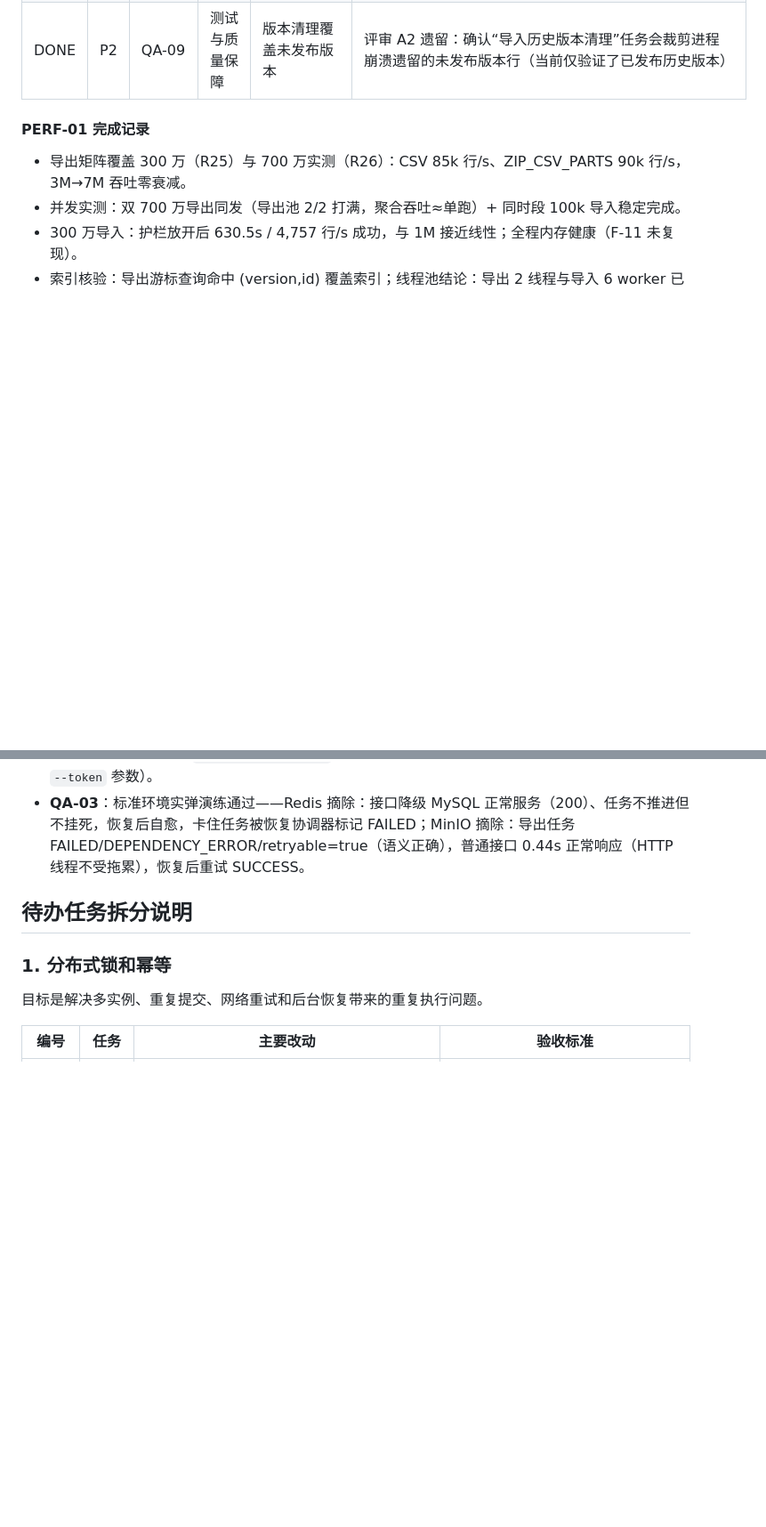
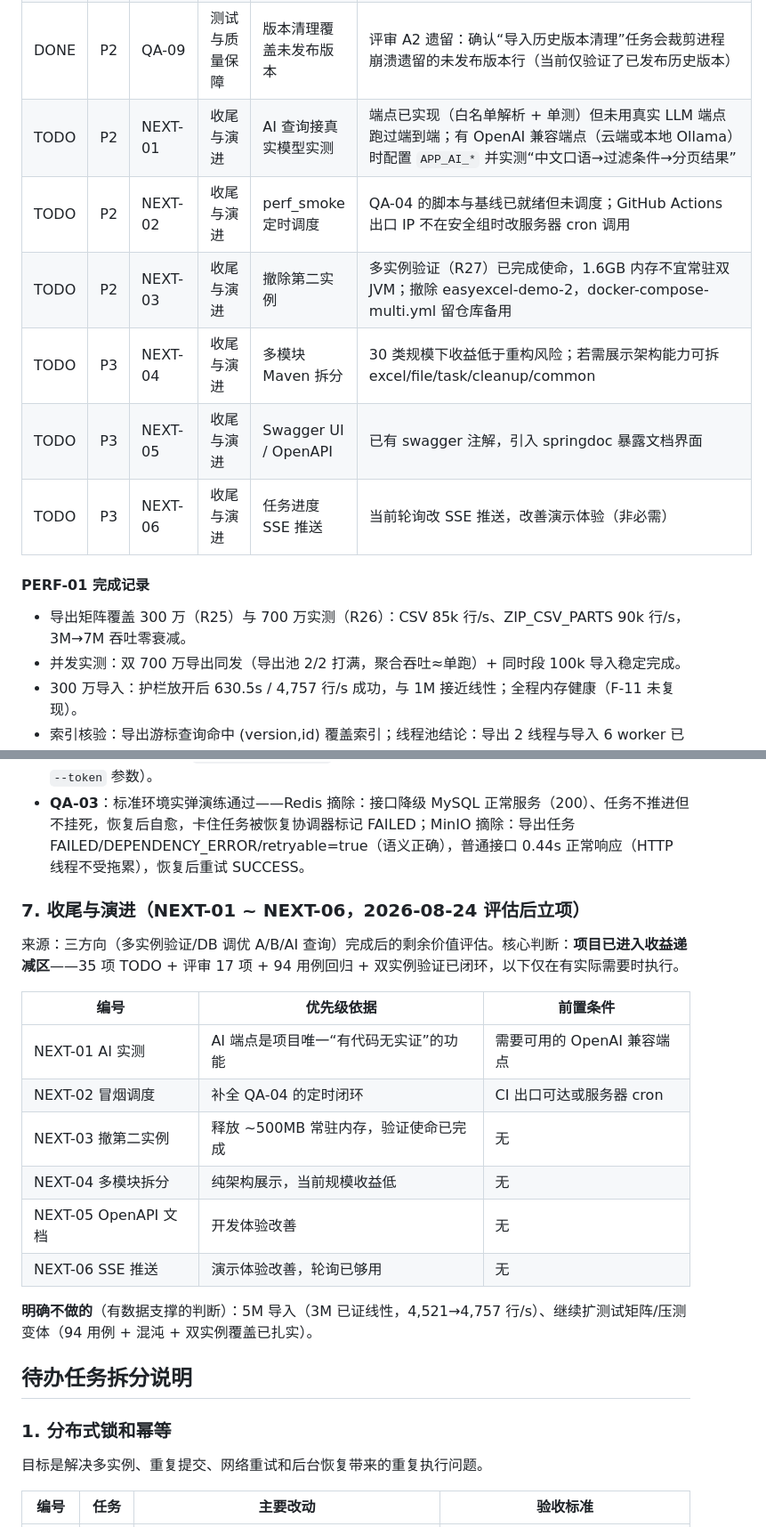
Before and after one commit to pausme/EasyExcel-MySQL-Demo, a Markdown page: docs/project-roadmap-todo.md, 2 parts joined by grey strips. Shown at 89% size. GitHub-like rendering; blank space fills up the shorter version.

Commit message:
docs: add NEXT-01~06 backlog after three-track completion
Remaining items from post-v1.1.0 value assessment:
- NEXT-01 (P2): AI NL query live test with real model endpoint
- NEXT-02 (P2): schedule perf_smoke (CI or server cron)
- NEXT-03 (P2): tear down 2nd app instance, keep compose-multi.yml
- NEXT-04~06 (P3): maven module split, springdoc UI, SSE progress

Explicitly not doing (evidence-backed): 5M import (3M proved linear),
further test-matrix/benchmark variants (94 cases + chaos + dual-instance
coverage already solid).

Co-Authored-By: Claude Fable 5 <noreply@anthropic.com>

```diff
--- a/docs/project-roadmap-todo.md
+++ b/docs/project-roadmap-todo.md
@@ -61,6 +61,12 @@
 | DONE | P2 | QA-07 | 测试与质量保障 | refresh token 撤销 | 评审 A15 遗留：登出/改密后旧 refresh token 失效（Redis 黑名单或版本号方案），补登出接口与用例 |
 | DONE | P2 | QA-08 | 测试与质量保障 | 导入取消检查降频 | checkCanceled 每分块一次 DB 查询（3M 导入 = 600 次查询）；改为 Redis 取消标记 + 每 N 块落库确认，降低导入期 DB 压力 |
 | DONE | P2 | QA-09 | 测试与质量保障 | 版本清理覆盖未发布版本 | 评审 A2 遗留：确认“导入历史版本清理”任务会裁剪进程崩溃遗留的未发布版本行（当前仅验证了已发布历史版本） |
+| TODO | P2 | NEXT-01 | 收尾与演进 | AI 查询接真实模型实测 | 端点已实现（白名单解析 + 单测）但未用真实 LLM 端点跑过端到端；有 OpenAI 兼容端点（云端或本地 Ollama）时配置 `APP_AI_*` 并实测“中文口语→过滤条件→分页结果” |
+| TODO | P2 | NEXT-02 | 收尾与演进 | perf_smoke 定时调度 | QA-04 的脚本与基线已就绪但未调度；GitHub Actions 出口 IP 不在安全组时改服务器 cron 调用 |
+| TODO | P2 | NEXT-03 | 收尾与演进 | 撤除第二实例 | 多实例验证（R27）已完成使命，1.6GB 内存不宜常驻双 JVM；撤除 easyexcel-demo-2，docker-compose-multi.yml 留仓库备用 |
+| TODO | P3 | NEXT-04 | 收尾与演进 | 多模块 Maven 拆分 | 30 类规模下收益低于重构风险；若需展示架构能力可拆 excel/file/task/cleanup/common |
+| TODO | P3 | NEXT-05 | 收尾与演进 | Swagger UI / OpenAPI | 已有 swagger 注解，引入 springdoc 暴露文档界面 |
+| TODO | P3 | NEXT-06 | 收尾与演进 | 任务进度 SSE 推送 | 当前轮询改 SSE 推送，改善演示体验（非必需） |
 
 #### PERF-01 完成记录
 
@@ -97,6 +103,21 @@
 - **QA-04**：`scripts/perf_smoke.py` 冒烟基准（导入+导出全链路，基线 JSON 对比，偏离告警退出 1），标准环境实测 PASSED 并写入基线。
 - **QA-05**：3 并发导入（30k×3 同文件，并发提交）：全部 SUCCESS（27s/28s/36s），串行排队下无失败、无暂存残留；`import_load_test.py` 尚未适配 Token 鉴权，改用并发 curl 完成（后续可补 `--token` 参数）。
 - **QA-03**：标准环境实弹演练通过——Redis 摘除：接口降级 MySQL 正常服务（200）、任务不推进但不挂死，恢复后自愈，卡住任务被恢复协调器标记 FAILED；MinIO 摘除：导出任务 FAILED/DEPENDENCY_ERROR/retryable=true（语义正确），普通接口 0.44s 正常响应（HTTP 线程不受拖累），恢复后重试 SUCCESS。
+
+### 7. 收尾与演进（NEXT-01 ~ NEXT-06，2026-08-24 评估后立项）
+
+来源：三方向（多实例验证/DB 调优 A/B/AI 查询）完成后的剩余价值评估。核心判断：**项目已进入收益递减区**——35 项 TODO + 评审 17 项 + 94 用例回归 + 双实例验证已闭环，以下仅在有实际需要时执行。
+
+| 编号 | 优先级依据 | 前置条件 |
+| --- | --- | --- |
+| NEXT-01 AI 实测 | AI 端点是项目唯一“有代码无实证”的功能 | 需要可用的 OpenAI 兼容端点 |
+| NEXT-02 冒烟调度 | 补全 QA-04 的定时闭环 | CI 出口可达或服务器 cron |
+| NEXT-03 撤第二实例 | 释放 ~500MB 常驻内存，验证使命已完成 | 无 |
+| NEXT-04 多模块拆分 | 纯架构展示，当前规模收益低 | 无 |
+| NEXT-05 OpenAPI 文档 | 开发体验改善 | 无 |
+| NEXT-06 SSE 推送 | 演示体验改善，轮询已够用 | 无 |
+
+**明确不做的**（有数据支撑的判断）：5M 导入（3M 已证线性，4,521→4,757 行/s）、继续扩测试矩阵/压测变体（94 用例 + 混沌 + 双实例覆盖已扎实）。
 
 ## 待办任务拆分说明
 
```
Also changed, not shown: other parts of docs/project-roadmap-todo.md (+1 -1 lines).
